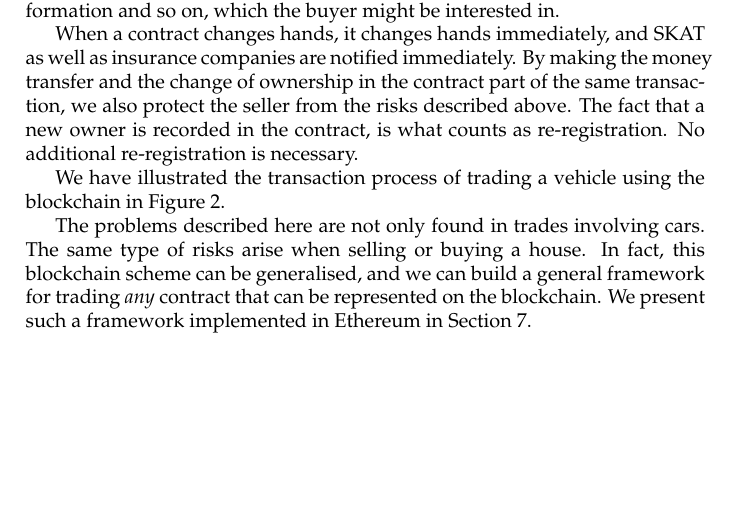
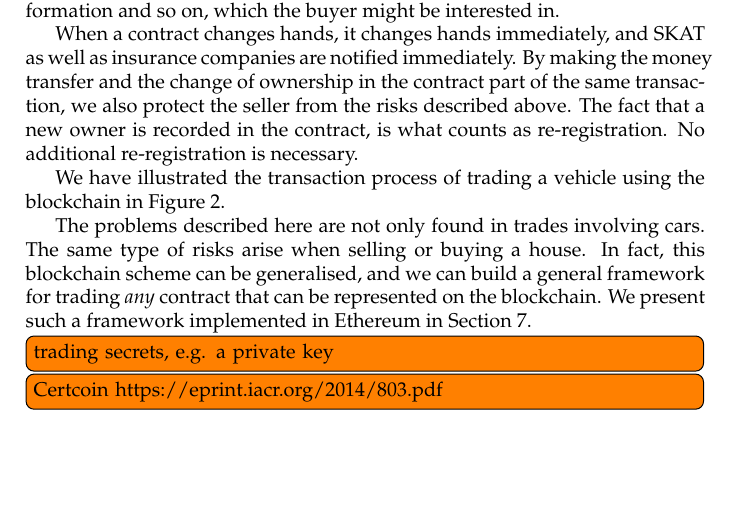
Before and after one commit to dybber/blockchain-summerschool-2016, a LaTeX book (tex/master.tex): part of page 7 of 12, cut so that both start at the same text, the shorter picture padded with empty space. Compiled offline with pdfLaTeX.

Commit message:
Add ref to Certcoin and immobilizer

```diff
--- a/tex/master.tex
+++ b/tex/master.tex
@@ -425,6 +425,9 @@ general framework for trading \textit{any} contract that can be
 represented on the blockchain. We present such a framework implemented
 in Ethereum in Section \ref{sec:implementation}.
 
+\todo{trading secrets, e.g. a private key}
+\todo{Certcoin https://eprint.iacr.org/2014/803.pdf}
+
 \chapter{Representing non-crypto currencies}
 \label{sec:currency}
 An orthogonal issue, to the issue of trading contracts, is the
```
Also changed, not shown: tex/master.tex (2 more changed lines).
